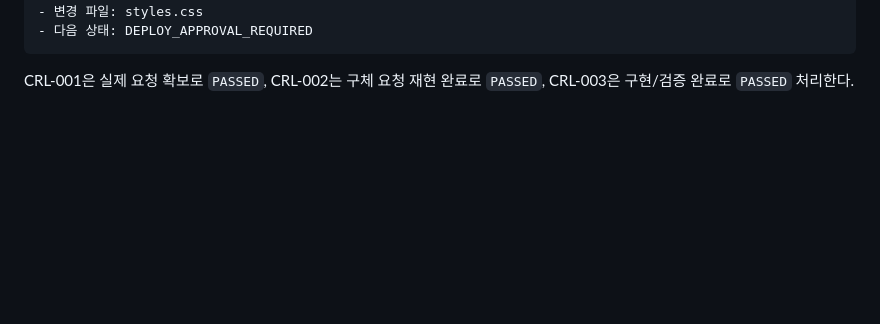
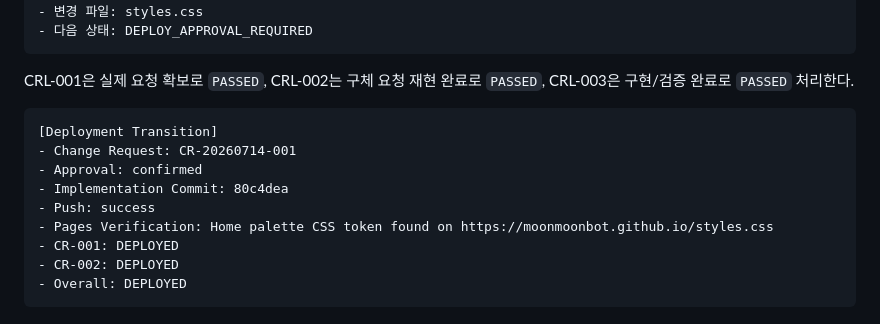
Before and after one commit to moonmoonbot/moonmoonbot.github.io, a Markdown page: AORR.md, the part around the change. Rendered like a GitHub page; blank space fills up the shorter version.

````diff
--- a/AORR.md
+++ b/AORR.md
@@ -1176,3 +1176,15 @@ Overall: HITL_REQUIRED
 ```
 
 CRL-001은 실제 요청 확보로 `PASSED`, CRL-002는 구체 요청 재현 완료로 `PASSED`, CRL-003은 구현/검증 완료로 `PASSED` 처리한다.
+
+```text
+[Deployment Transition]
+- Change Request: CR-20260714-001
+- Approval: confirmed
+- Implementation Commit: 80c4dea
+- Push: success
+- Pages Verification: Home palette CSS token found on https://moonmoonbot.github.io/styles.css
+- CR-001: DEPLOYED
+- CR-002: DEPLOYED
+- Overall: DEPLOYED
+```
````
Also changed, not shown: CHANGE_REQUEST.md (+13 -0 lines), MEMORY.md (+19 -0 lines).
